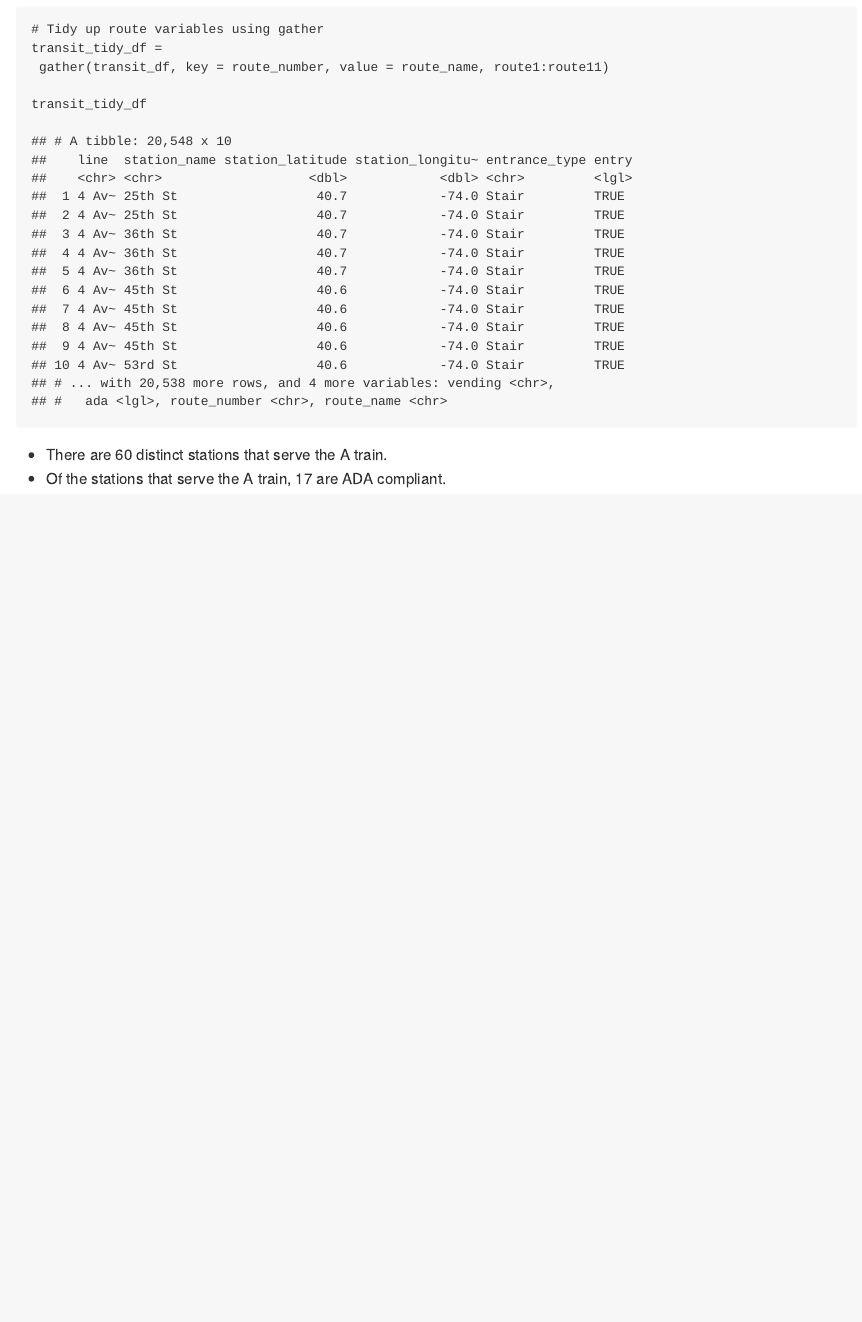
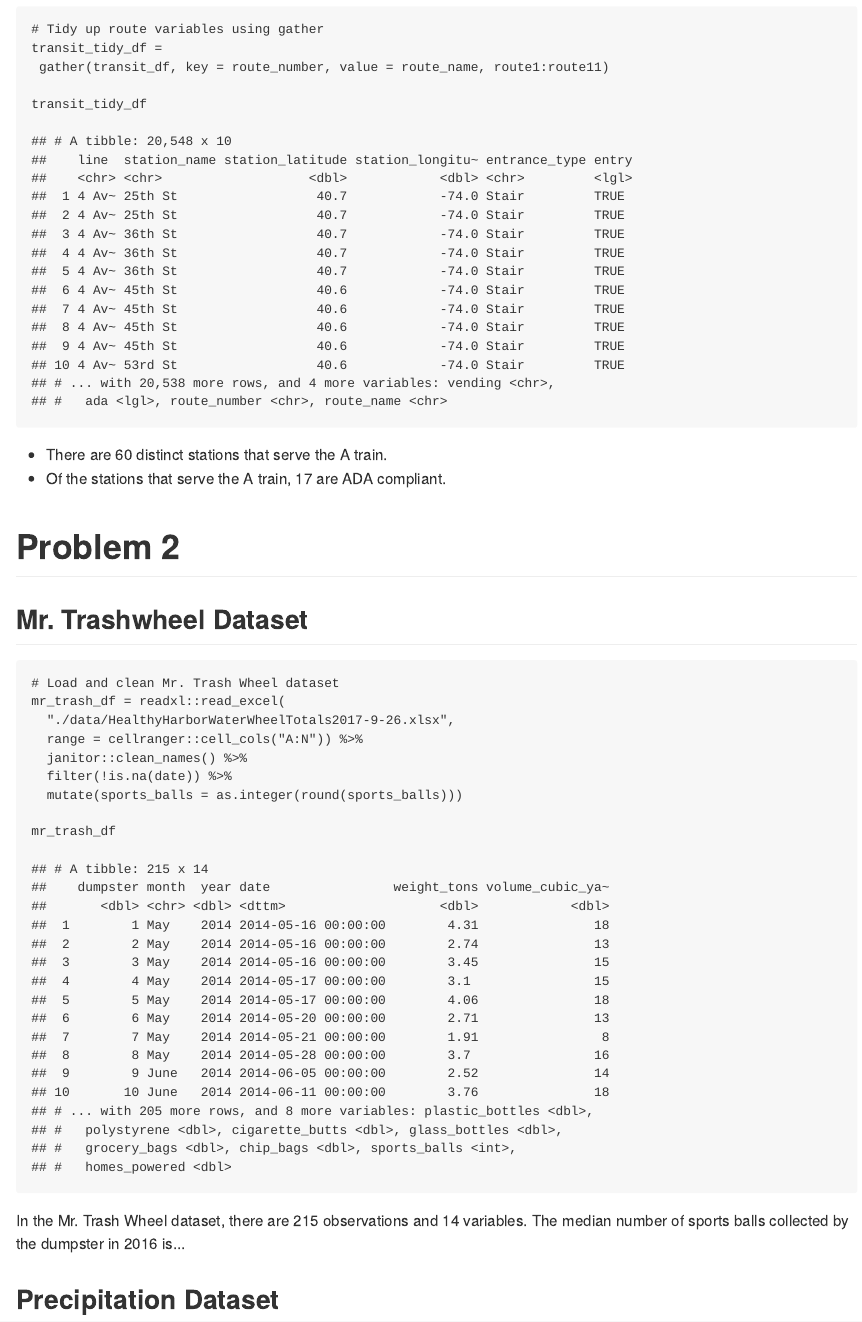
Before and after one commit to adinazeling/p8105_hw2_azz2107, an R Markdown document (p8105_hw2_azz2107.Rmd): the page in a window 1100 px wide, from 970 px down. The pictures show the output file p8105_hw2_azz2107.md that the author committed with the source, drawn offline in the style of GitHub.

Commit message:
Mr Trash Wheel dataset loading and cleaning.

````diff
--- a/p8105_hw2_azz2107.Rmd
+++ b/p8105_hw2_azz2107.Rmd
@@ -41,3 +41,23 @@ transit_tidy_df
 
 * There are `r nrow(filter(distinct(transit_tidy_df, station_name, line, route_name), route_name == "A"))` distinct stations that serve the A train.
 * Of the stations that serve the A train, `r nrow(filter(distinct(transit_tidy_df, station_name, line, route_name, ada), route_name == "A", ada == TRUE))` are ADA compliant.
+
+# Problem 2
+
+## Mr. Trashwheel Dataset
+
+```{r mr_trash_df}
+# Load and clean Mr. Trash Wheel dataset
+mr_trash_df = readxl::read_excel(
+  "./data/HealthyHarborWaterWheelTotals2017-9-26.xlsx",
+  range = cellranger::cell_cols("A:N")) %>%
+  janitor::clean_names() %>%
+  filter(!is.na(date)) %>%
+  mutate(sports_balls = as.integer(round(sports_balls)))
+
+mr_trash_df
+```
+
+In the Mr. Trash Wheel dataset, there are `r nrow(mr_trash_df)` observations and `r ncol(mr_trash_df)` variables. The median number of sports balls collected by the dumpster in 2016 is...
+
+## Precipitation Dataset
````
Also changed, not shown: p8105_hw2_azz2107.md.
